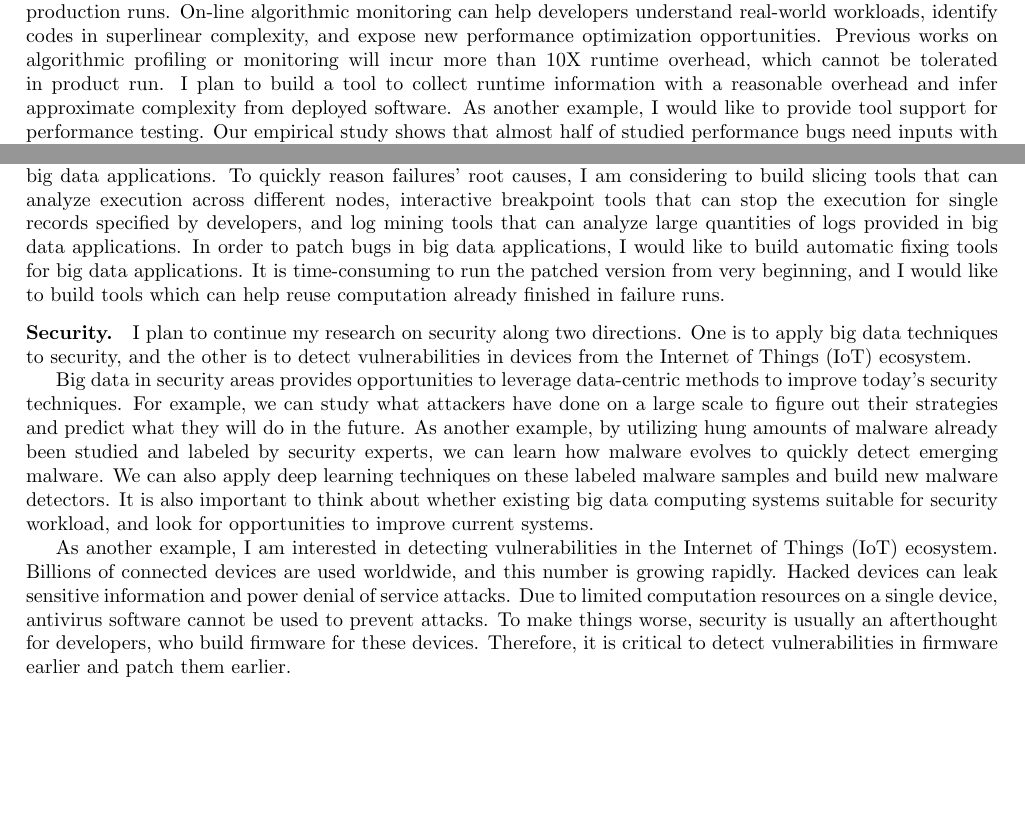
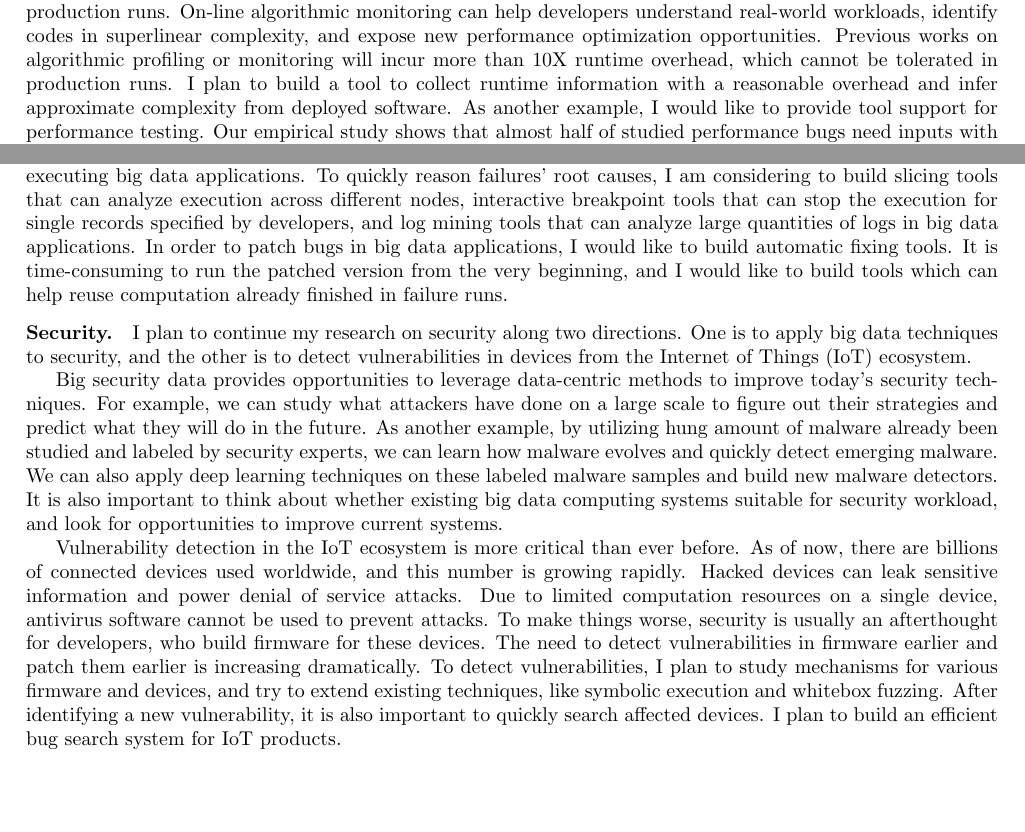
Before and after one commit to songlh/rs, a LaTeX document (rs.tex): two parts of page 3 of 4, joined at a grey line, cut so that both start at the same text. Compiled offline with pdfLaTeX.

Commit message:
finish writing security part

```diff
--- a/rs.tex
+++ b/rs.tex
@@ -201,7 +201,7 @@ For example, I would like to explore how to monitor algorithmic complexity durin
 On-line algorithmic monitoring can help developers understand real-world workloads,
 identify codes in superlinear complexity,
 and expose new performance optimization opportunities.
-Previous works on algorithmic profiling or monitoring will incur more than 10X runtime overhead, which cannot be tolerated in product run.
+Previous works on algorithmic profiling or monitoring will incur more than 10X runtime overhead, which cannot be tolerated in production runs.
 I plan to build a tool to collect runtime information with a reasonable overhead
 and infer approximate complexity from deployed software.
 As another example, I would like to provide tool support for performance testing.
@@ -227,9 +227,10 @@ I plan to start by studying real-world bugs in big data applications to figure o
 Then, I would like to build static bug detectors to identify bugs following common patterns before executing big data applications.
 To quickly reason failures' root causes, I am considering to build slicing tools that can analyze execution across different nodes,
 interactive breakpoint tools that can stop the execution for single records specified by developers,
-and log mining tools that can analyze large quantities of logs provided in big data applications.
-In order to patch bugs in big data applications, I would like to build automatic fixing tools for big data applications.
-It is time-consuming to run the patched version from very beginning, and I would like to build tools which can help reuse computation already finished in failure runs.
+and log mining tools that can analyze large quantities of logs in big data applications.
+In order to patch bugs in big data applications, I would like to build automatic fixing tools.
+It is time-consuming to run the patched version from the very beginning,
+and I would like to build tools which can help reuse computation already finished in failure runs.
 
 
 \vspace{-.1in}
@@ -239,26 +240,27 @@ I plan to continue my research on security along two directions.
 One is to apply big data techniques to security,
 and the other is to detect vulnerabilities in devices from the Internet of Things (IoT) ecosystem.
 
-Big data in security areas provides opportunities to leverage data-centric methods to improve today's security techniques.
+Big security data provides opportunities to leverage data-centric methods to improve today's security techniques.
 For example, we can study what attackers have done on a large scale to figure out their strategies and predict what they will do in the future.
-As another example, by utilizing hung amounts of malware already been studied and labeled by security experts,
-we can learn how malware evolves to quickly detect emerging malware.
+As another example, by utilizing hung amount of malware already been studied and labeled by security experts,
+we can learn how malware evolves and quickly detect emerging malware.
 We can also apply deep learning techniques on these labeled malware samples and build new malware detectors.
 It is also important to think about whether existing big data computing systems suitable for security workload,
 and look for opportunities to improve current systems.
 
-As another example, I am interested in detecting vulnerabilities in the Internet of Things (IoT) ecosystem.
-Billions of connected devices are used worldwide,
+Vulnerability detection in the IoT ecosystem is more critical than ever before.
+As of now, there are billions of connected devices used worldwide,
 and this number is growing rapidly.
 Hacked devices can leak sensitive information and power denial of service attacks.
 Due to limited computation resources on a single device,
 antivirus software cannot be used to prevent attacks.
 To make things worse, security is usually an afterthought for developers, who build firmware for these devices.
-Therefore, it is critical to detect vulnerabilities in firmware earlier and patch them earlier.
-%challenges: different platform, different intermediate codes
+The need to detect vulnerabilities in firmware earlier and patch them earlier is increasing dramatically.
+To detect vulnerabilities, I plan to study mechanisms for various firmware and devices,
+and try to extend existing techniques, like symbolic execution and whitebox fuzzing.
+After identifying a new vulnerability, it is also important to quickly search affected devices.
+I plan to build an efficient bug search system for IoT products.
 
-
-%My background in combating various bugs has already prepared me to work on security issues in IOT.
 
 \newpage
 \bibliographystyle{plainyr-rev}
```
